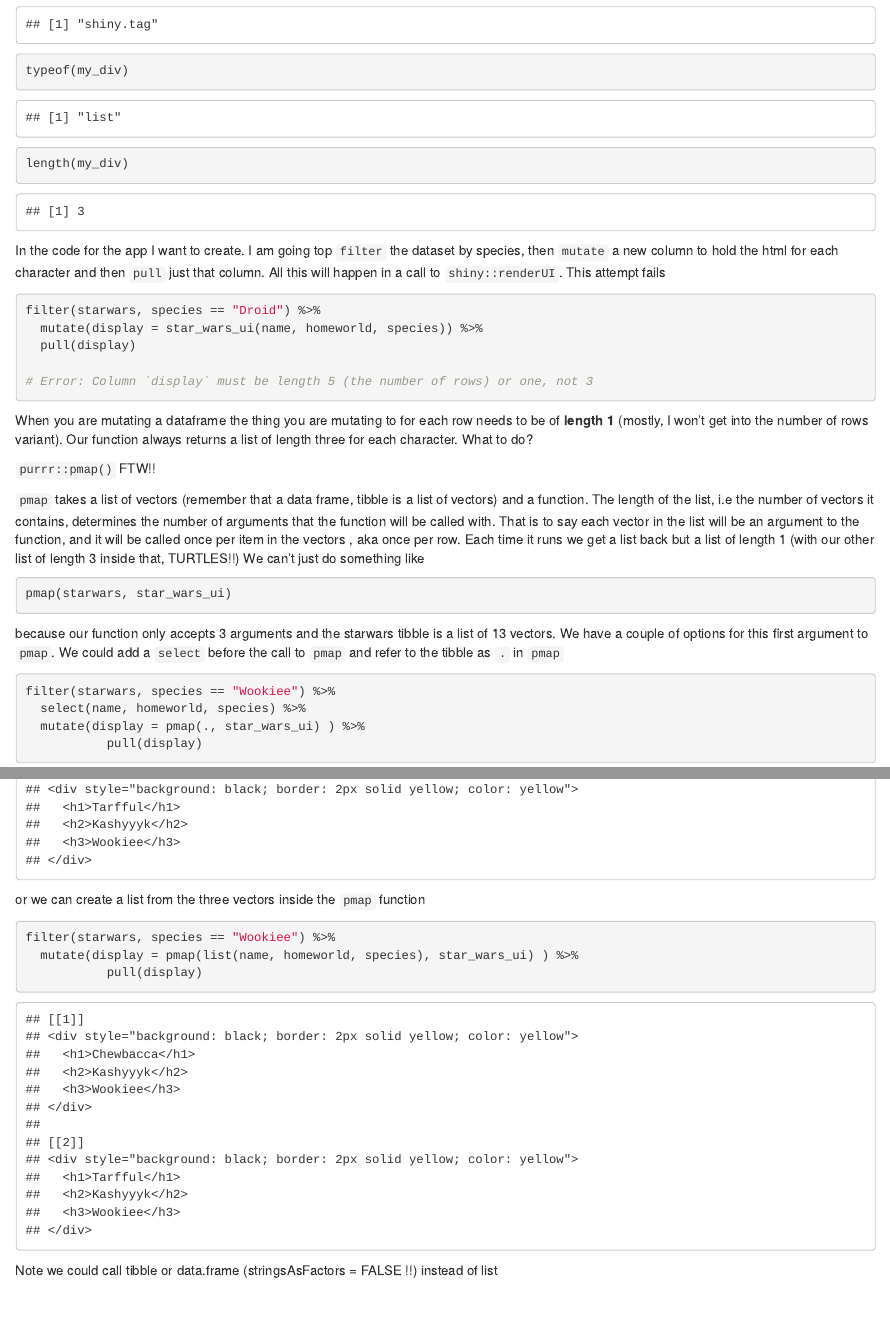
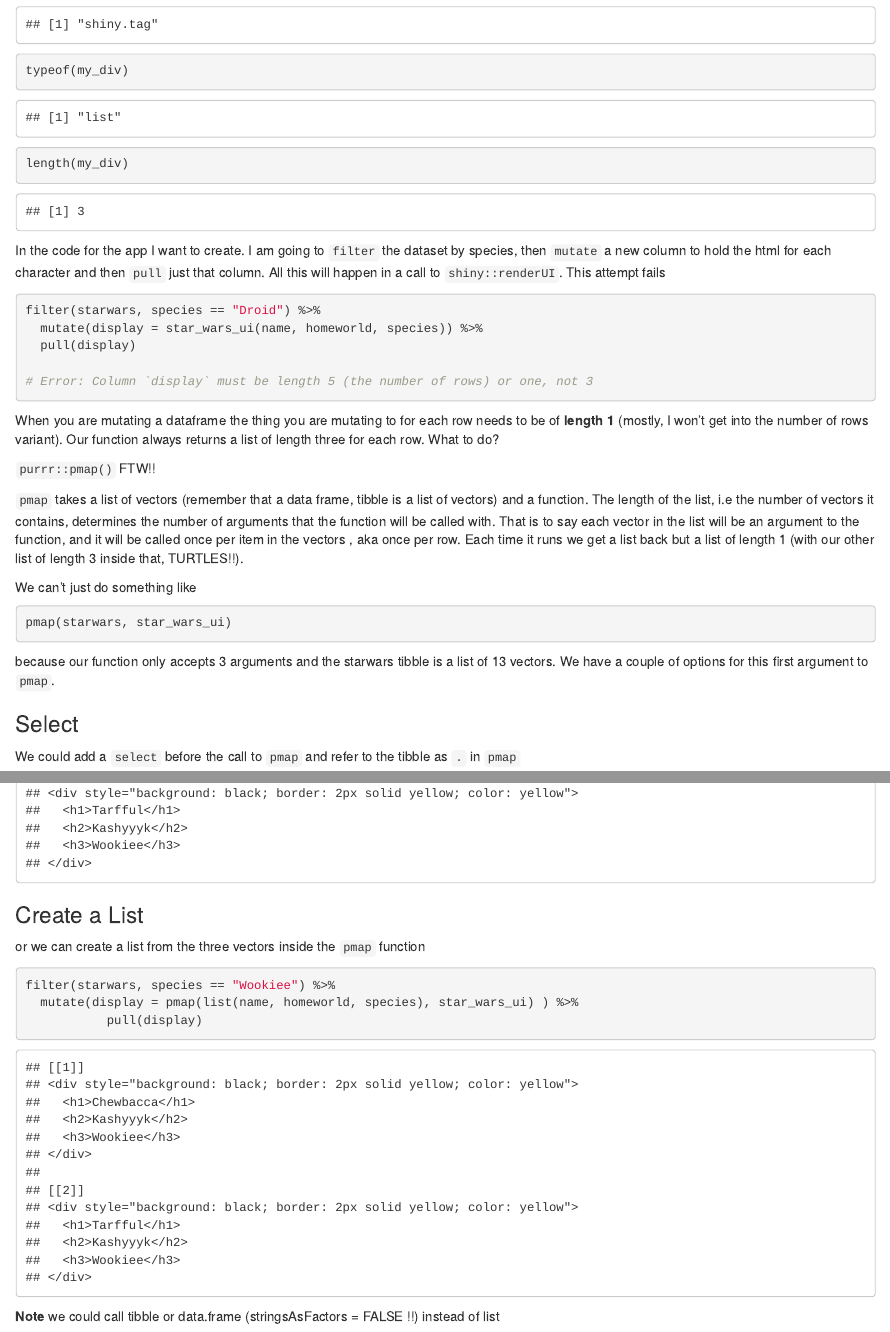
Before and after one commit to adam-gruer/blog, an R Markdown document (content/post/2019-07-13-create-html-per-row-of-a-dataframe-with-pmap/index.Rmd): the page in a window 1100 px wide, from 2520 px down, and a second part further down, joined at a grey line. Rendered offline with R 4.5, knitr and Pandoc, with nearby package versions.

Commit message:
correct typos in pmap post

````diff
--- a/content/post/2019-07-13-create-html-per-row-of-a-dataframe-with-pmap/index.Rmd
+++ b/content/post/2019-07-13-create-html-per-row-of-a-dataframe-with-pmap/index.Rmd
@@ -65,7 +65,7 @@ typeof(my_div)
 length(my_div)
 ```
 
-In the code for the app I want to create. I am going top `filter` the dataset by species, then `mutate` a new column to hold the html for each character and then `pull` just that column.  All this will happen in a call to `shiny::renderUI`.
+In the code for the app I want to create. I am going to `filter` the dataset by species, then `mutate` a new column to hold the html for each character and then `pull` just that column.  All this will happen in a call to `shiny::renderUI`.
 This attempt fails
 
 ```{r fail, eval=FALSE}
@@ -77,11 +77,13 @@ filter(starwars, species == "Droid") %>%
 ```
 
 When you are mutating a dataframe the thing you are mutating to for each row needs to be of **length 1** (mostly, I won't get into the number of rows variant).
-Our function always returns a list of length three for each character. What to do?
+Our function always returns a list of length three for each row. What to do?
 
 `purrr::pmap()` FTW!!
 
-`pmap` takes a list of vectors (remember that a data frame, tibble is a list of vectors) and a function.  The length of the list, i.e the number of vectors it contains, determines the number of arguments that the function will be called with.  That is to say each vector in the list will be an argument to the function, and it will be called once per item in the vectors , aka once per row.  Each time it runs we get a list back but a list of length 1 (with our other list of length 3 inside that, TURTLES!!)
+`pmap` takes a list of vectors (remember that a data frame, tibble is a list of vectors) and a function.  The length of the list, i.e the number of vectors it contains, determines the number of arguments that the function will be called with.  That is to say each vector in the list will be an argument to the function, and it will be called once per item in the vectors , aka once per row.
+Each time it runs we get a list back but a list of length 1 (with our other list of length 3 inside that, TURTLES!!).
+
 We can't just do something like
 
 ```{r demo works, eval=FALSE}
@@ -90,6 +92,9 @@ pmap(starwars, star_wars_ui)
 
 because our function only accepts 3 arguments and the starwars tibble is a list of 13 vectors.
 We have a couple of options for this first argument to `pmap`.
+
+### Select
+
 We could add a `select` before the call to `pmap` and refer to the tibble as `.`
 in `pmap`
 
@@ -100,6 +105,8 @@ filter(starwars, species == "Wookiee") %>%
            pull(display)
 ```
 
+### Create a List
+
 or we can create a list from the three vectors inside the `pmap` function
 
 ```{r list}
@@ -108,7 +115,7 @@ filter(starwars, species == "Wookiee") %>%
            pull(display)
 ```
 
-Note we could call tibble or data.frame (stringsAsFactors = FALSE !!) instead of list
+**Note** we could call tibble or data.frame (stringsAsFactors = FALSE !!) instead of list
 
 ```{r tibble}
 filter(starwars, species == "Wookiee") %>%
````
Also changed, not shown: content/post/2019-07-13-create-html-per-row-of-a-dataframe-with-pmap/index.html.
